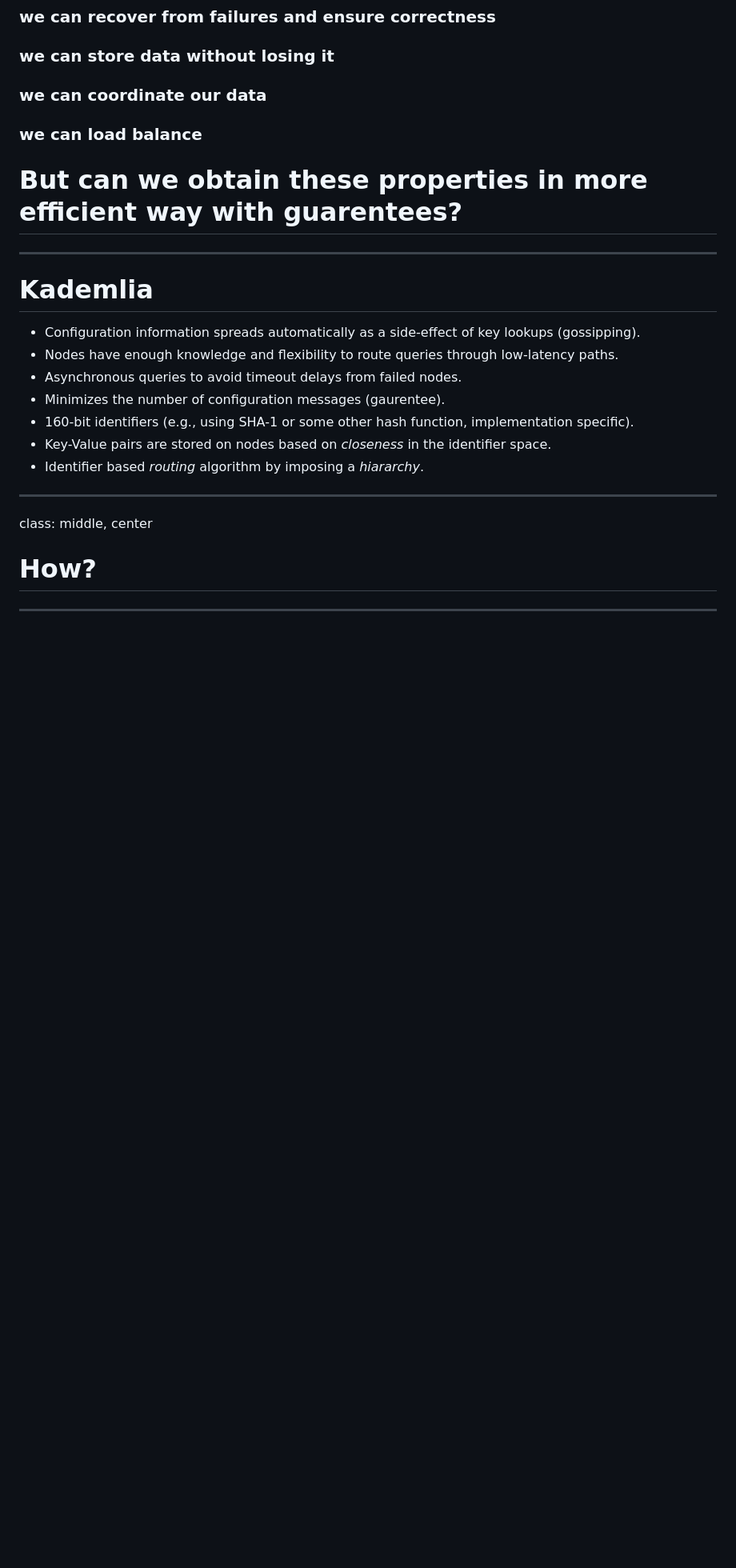
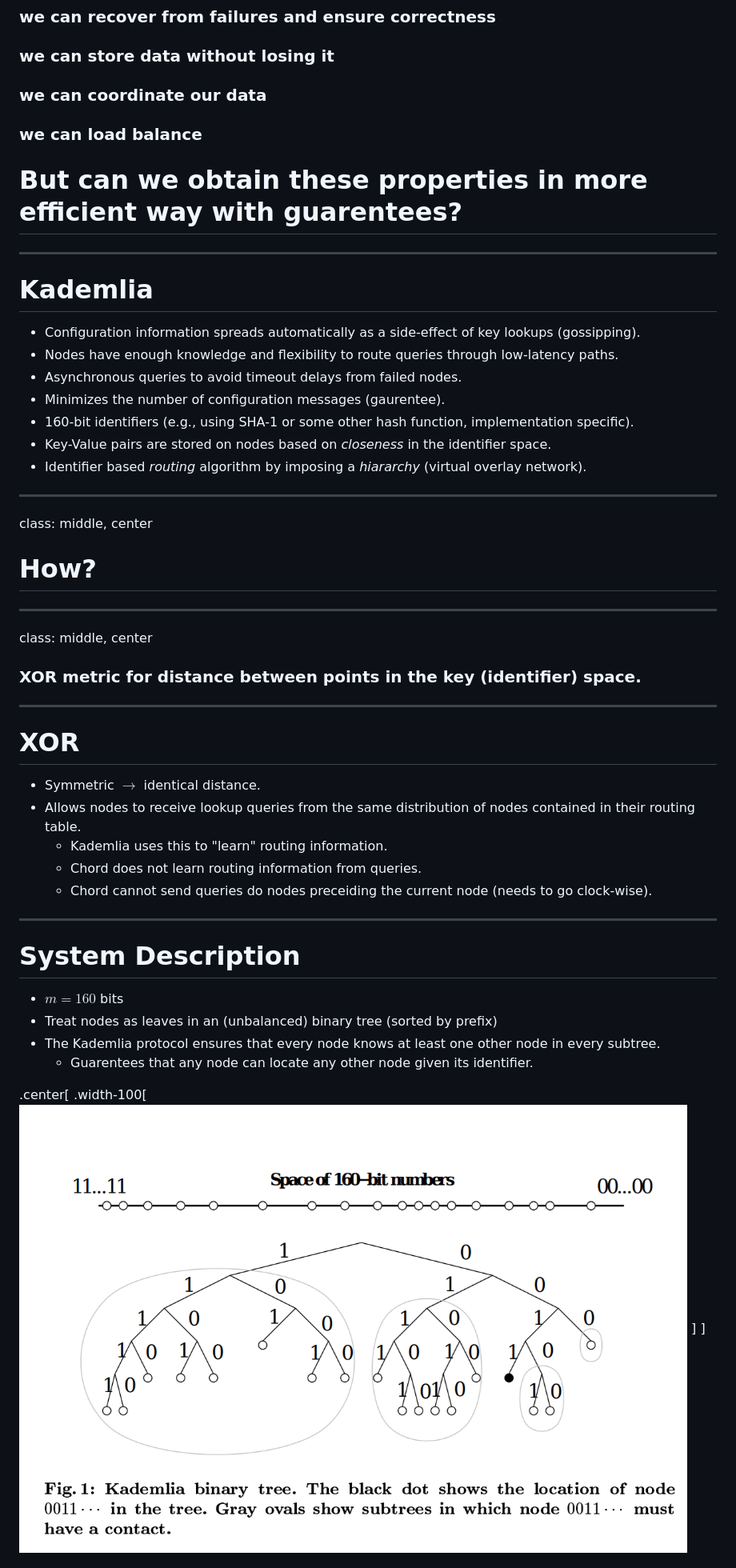
Before and after one commit to glouppe/info8002-large-scale-data-systems, a Markdown page: lecture_x_dht.md, the part around the change printed below. Shown: that part at 80% size. Rendered like a GitHub page; pictures changed too: assets/lectures/dht/kademlia-subtrees.png (added); blank space fills up the shorter version.

Commit message:
Add Kademlia k-buckets

```diff
--- a/lecture_x_dht.md
+++ b/lecture_x_dht.md
@@ -870,7 +870,7 @@ class: center, middle
 - Minimizes the number of configuration messages (gaurentee).
 - 160-bit identifiers (e.g., using SHA-1 or some other hash function, implementation specific).
 - Key-Value pairs are stored on nodes based on *closeness* in the identifier space.
-- Identifier based *routing* algorithm by imposing a *hiararchy*.
+- Identifier based *routing* algorithm by imposing a *hiararchy* (virtual overlay network).
 
 ---
 
@@ -879,3 +879,33 @@ class: middle, center
 # How?
 
 ---
+
+class: middle, center
+
+### XOR metric for distance between points in the key (identifier) space.
+
+---
+
+# XOR
+
+- Symmetric $\rightarrow$ identical distance.
+- Allows nodes to receive lookup queries from the same distribution of nodes contained in their routing table.
+  - Kademlia uses this to "learn" routing information.
+  - Chord does not learn routing information from queries.
+  - Chord cannot send queries do nodes preceiding the current node (needs to go clock-wise).
+
+---
+
+# System Description
+
+- $m = 160$ bits
+- Treat nodes as leaves in an (unbalanced) binary tree (sorted by prefix)
+- The Kademlia protocol ensures that every node knows at least one other node in every subtree.
+  - Guarentees that any node can locate any other node given its identifier.
+
+.center[
+.width-100[
+![Kademlia Subtrees](assets/lectures/dht/kademlia-subtrees.png)
+]
+]
+
```
Also changed, not shown: other parts of lecture_x_dht.md (+34 -0 lines), assets/lectures/dht/k-bucket.png (added).
